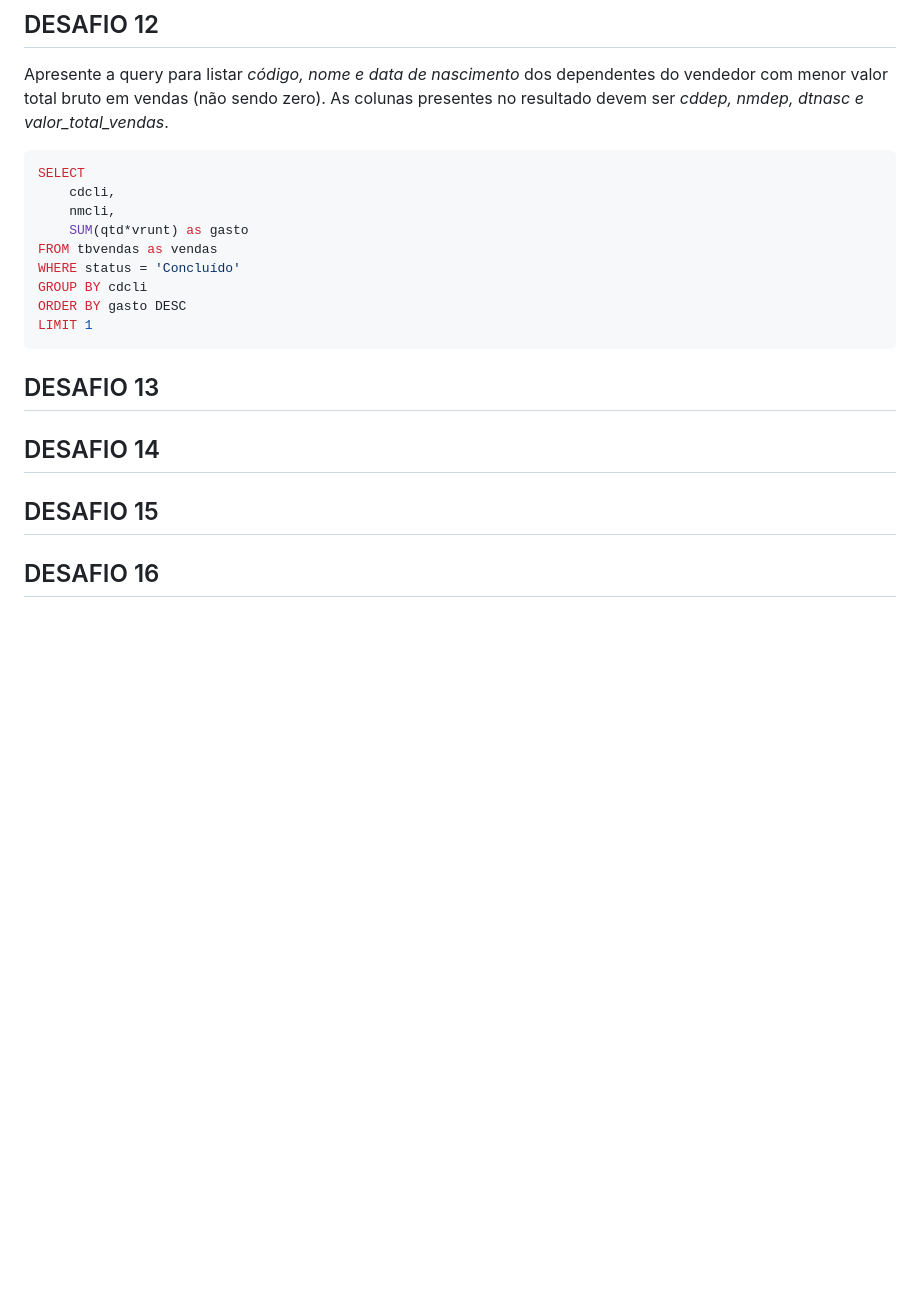
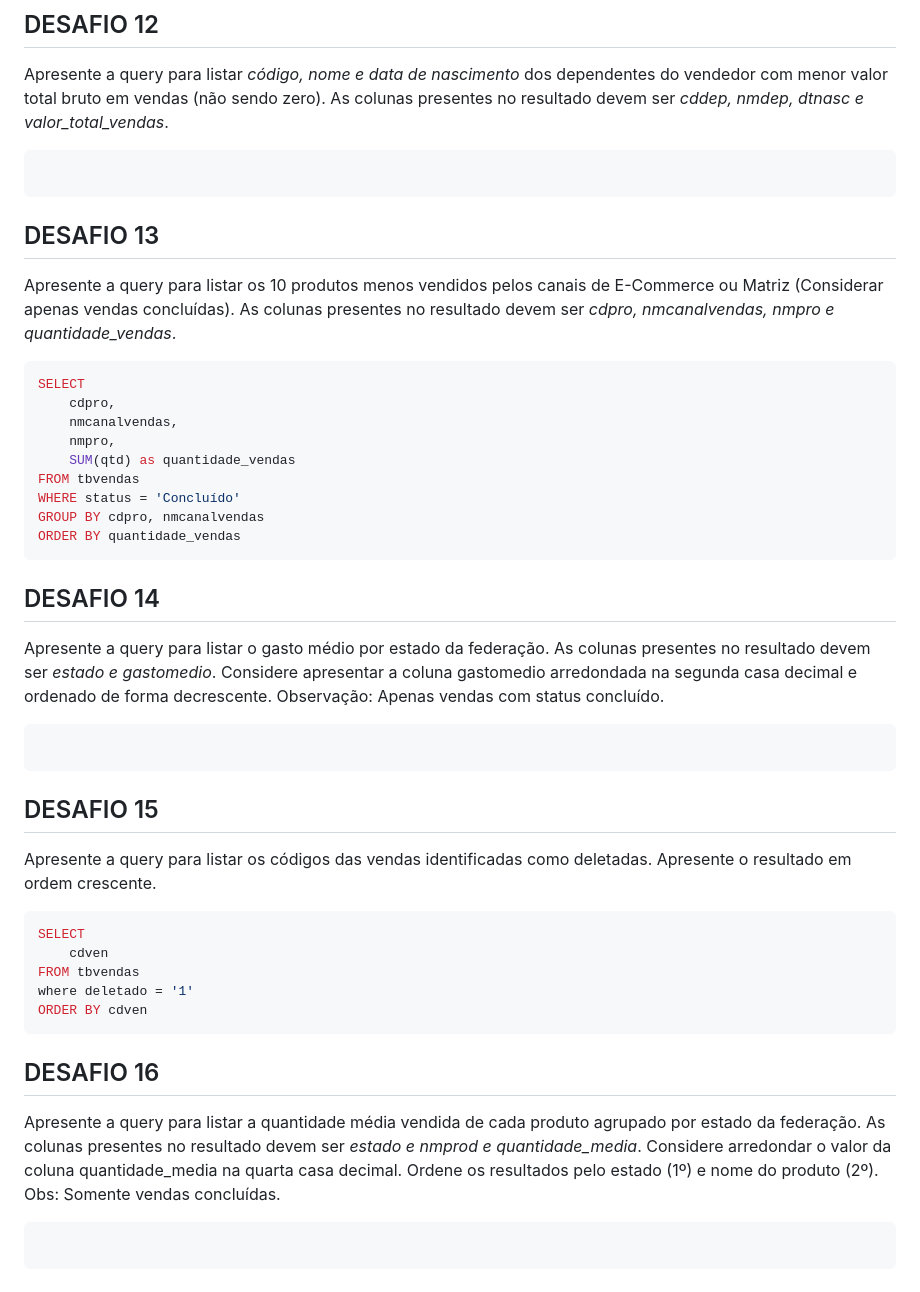
Before and after one commit to Jpedro900/compass_repo_joao_pedro_souza, a Markdown page: sprint_2/atividades-sql-compass-uol/README.md, the part around the change. GitHub-like rendering; blank space fills up the shorter version.

Commit message:
Falta fazer 12,14,16

```diff
--- a/sprint_2/atividades-sql-compass-uol/README.md
+++ b/sprint_2/atividades-sql-compass-uol/README.md
@@ -240,18 +240,54 @@ Apresente a query para listar *código, nome e data de nascimento* dos dependent
 As colunas presentes no resultado devem ser *cddep, nmdep, dtnasc e valor_total_vendas*.
 
 ~~~SQL
-SELECT
-	cdcli,
-	nmcli,
-	SUM(qtd*vrunt) as gasto
-FROM tbvendas as vendas
-WHERE status = 'Concluído'
-GROUP BY cdcli
-ORDER BY gasto DESC
-LIMIT 1
+
 ~~~
 
 ## DESAFIO 13
+Apresente a query para listar os 10 produtos menos vendidos pelos canais de E-Commerce ou Matriz (Considerar apenas vendas concluídas).
+As colunas presentes no resultado devem ser *cdpro, nmcanalvendas, nmpro e quantidade_vendas*.
+
+~~~SQL
+SELECT
+	cdpro,
+	nmcanalvendas,
+	nmpro,
+	SUM(qtd) as quantidade_vendas
+FROM tbvendas
+WHERE status = 'Concluído'
+GROUP BY cdpro, nmcanalvendas
+ORDER BY quantidade_vendas
+~~~
+
 ## DESAFIO 14
+Apresente a query para listar o gasto médio por estado da federação.
+As colunas presentes no resultado devem ser *estado e gastomedio*.
+Considere apresentar a coluna gastomedio arredondada na segunda casa decimal e ordenado de forma decrescente.
+Observação: Apenas vendas com status concluído.
+
+~~~SQL
+
+~~~
+
 ## DESAFIO 15
+Apresente a query para listar os códigos das vendas identificadas como deletadas.
+Apresente o resultado em ordem crescente.
+
+~~~SQL
+SELECT
+	cdven
+FROM tbvendas
+where deletado = '1'
+ORDER BY cdven
+~~~
+
 ## DESAFIO 16
+Apresente a query para listar a quantidade média vendida de cada produto agrupado por estado da federação.
+As colunas presentes no resultado devem ser *estado e nmprod e quantidade_media*.
+Considere arredondar o valor da coluna quantidade_media na quarta casa decimal.
+Ordene os resultados pelo estado (1º) e nome do produto (2º).
+Obs: Somente vendas concluídas.
+
+~~~SQL
+
+~~~
```
